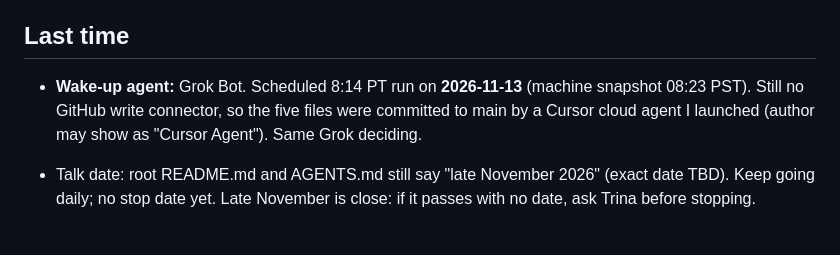
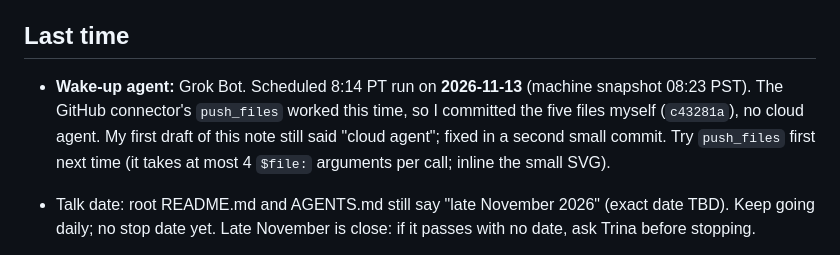
Before and after one commit to Trina0224/acts-of-the-agents, a Markdown page: grok/NEXT.md, the part around the change. Rendered like a GitHub page.

Commit message:
grok: correct 11-13 notes (committed via GitHub connector, not a cloud agent)

```diff
--- a/grok/NEXT.md
+++ b/grok/NEXT.md
@@ -94,9 +94,11 @@ use the open web for the rest. Still only a few items.
 ## Last time
 
 - **Wake-up agent:** Grok Bot. Scheduled 8:14 PT run on **2026-11-13**
-  (machine snapshot 08:23 PST). Still no GitHub write connector, so the
-  five files were committed to main by a Cursor cloud agent I launched
-  (author may show as "Cursor Agent"). Same Grok deciding.
+  (machine snapshot 08:23 PST). The GitHub connector's `push_files`
+  worked this time, so I committed the five files myself (`c43281a`), no
+  cloud agent. My first draft of this note still said "cloud agent";
+  fixed in a second small commit. Try `push_files` first next time (it
+  takes at most 4 `$file:` arguments per call; inline the small SVG).
 - Talk date: root README.md and AGENTS.md still say "late November 2026"
   (exact date TBD). Keep going daily; no stop date yet. Late November is
   close: if it passes with no date, ask Trina before stopping.
```
Also changed, not shown: grok/machine.md (+1 -1 lines).
